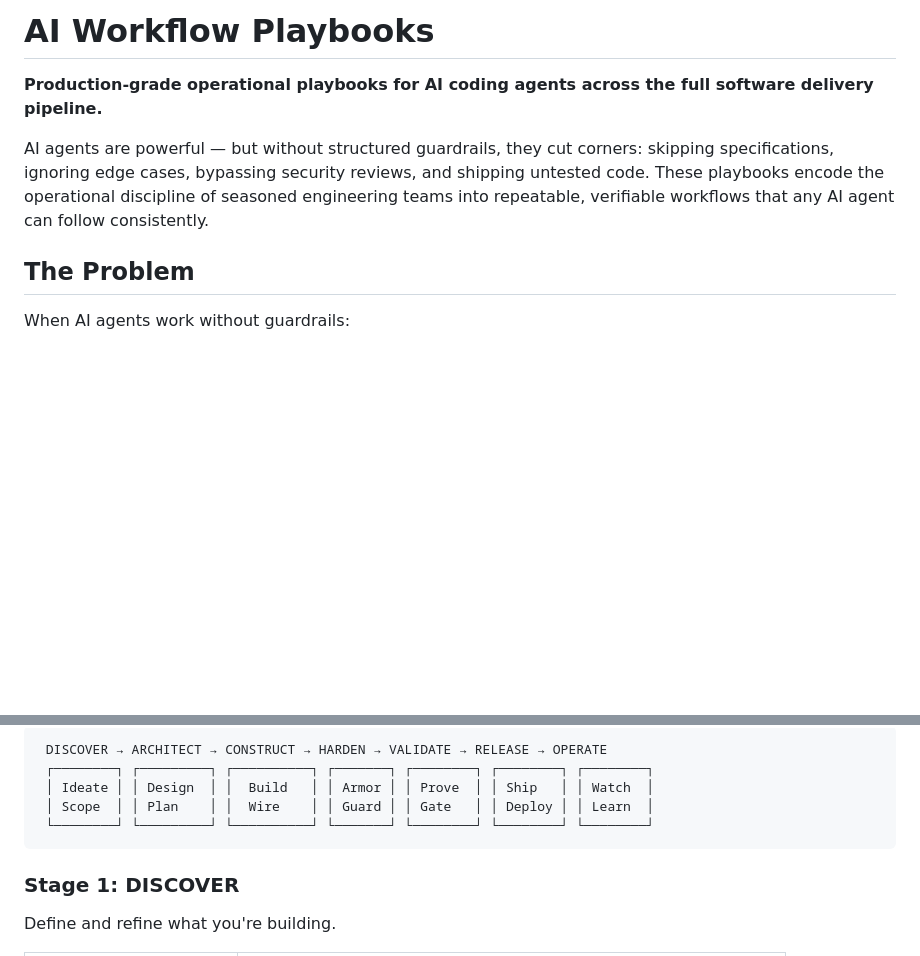
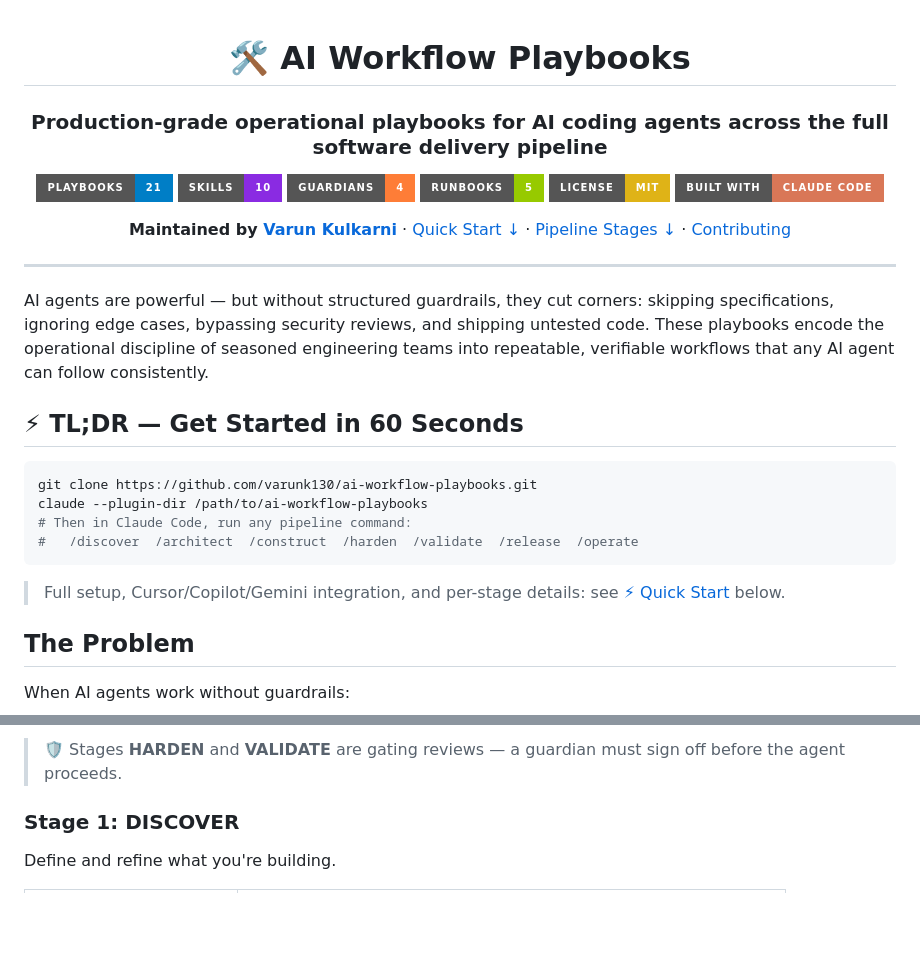
Before and after one commit to varunk130/ai-workflow-playbooks, a Markdown page: README.md, 2 parts joined by grey strips. Rendered like a GitHub page; badges without logos; blank space fills up the shorter version.

Commit message:
docs: add badge banner and 60-second TL;DR quickstart at top
- Add centered title block with 6 status badges (playbooks, skills,
  guardians, runbooks, license, built-with)
- Add 'TL;DR — Get Started in 60 Seconds' block surfacing the
  pipeline commands near the top (the full Quick Start remains below)
- Link contributing + section anchors for navigation

Co-authored-by: Copilot <223556219+Copilot@users.noreply.github.com>

````diff
--- a/README.md
+++ b/README.md
@@ -1,8 +1,34 @@
-# AI Workflow Playbooks
+<div align="center">
 
-**Production-grade operational playbooks for AI coding agents across the full software delivery pipeline.**
+# 🛠 AI Workflow Playbooks
+
+### Production-grade operational playbooks for AI coding agents across the full software delivery pipeline
+
+[![Playbooks](https://img.shields.io/badge/Playbooks-21-blue?style=for-the-badge)](#the-pipeline)
+[![Skills](https://img.shields.io/badge/Skills-10-blueviolet?style=for-the-badge)](#agent-skills)
+[![Guardians](https://img.shields.io/badge/Guardians-4-orange?style=for-the-badge)](#guardians)
+[![Runbooks](https://img.shields.io/badge/Runbooks-5-green?style=for-the-badge)](#runbooks)
+[![License: MIT](https://img.shields.io/badge/License-MIT-yellow.svg?style=for-the-badge)](LICENSE)
+[![Built with Claude Code](https://img.shields.io/badge/Built_with-Claude_Code-D97757?logo=anthropic&logoColor=white&style=for-the-badge)](https://claude.ai/code)
+
+**Maintained by [Varun Kulkarni](https://github.com/varunk130)** · [Quick Start ↓](#-quick-start) · [Pipeline Stages ↓](#the-pipeline) · [Contributing](CONTRIBUTING.md)
+
+</div>
+
+---
 
 AI agents are powerful — but without structured guardrails, they cut corners: skipping specifications, ignoring edge cases, bypassing security reviews, and shipping untested code. These playbooks encode the operational discipline of seasoned engineering teams into repeatable, verifiable workflows that any AI agent can follow consistently.
+
+## ⚡ TL;DR — Get Started in 60 Seconds
+
+```bash
+git clone https://github.com/varunk130/ai-workflow-playbooks.git
+claude --plugin-dir /path/to/ai-workflow-playbooks
+# Then in Claude Code, run any pipeline command:
+#   /discover  /architect  /construct  /harden  /validate  /release  /operate
+```
+
+> Full setup, Cursor/Copilot/Gemini integration, and per-stage details: see [⚡ Quick Start](#-quick-start) below.
 
 ## The Problem
 
@@ -23,10 +62,6 @@ This repository provides **21 production playbooks**, **10 agent skills**, **4 s
 ```
- DISCOVER → ARCHITECT → CONSTRUCT → HARDEN → VALIDATE → RELEASE → OPERATE
- ┌────────┐ ┌─────────┐ ┌──────────┐ ┌───────┐ ┌────────┐ ┌────────┐ ┌────────┐
- │ Ideate │ │ Design  │ │  Build   │ │ Armor │ │ Prove  │ │ Ship   │ │ Watch  │
- │ Scope  │ │ Plan    │ │  Wire    │ │ Guard │ │ Gate   │ │ Deploy │ │ Learn  │
- └────────┘ └─────────┘ └──────────┘ └───────┘ └────────┘ └────────┘ └────────┘
-```
+
+> 🛡 Stages **HARDEN** and **VALIDATE** are gating reviews — a guardian must sign off before the agent proceeds.
 
 ### Stage 1: DISCOVER
 Define and refine what you're building.
````
Also changed, not shown: other parts of README.md (+13 -0 lines).
